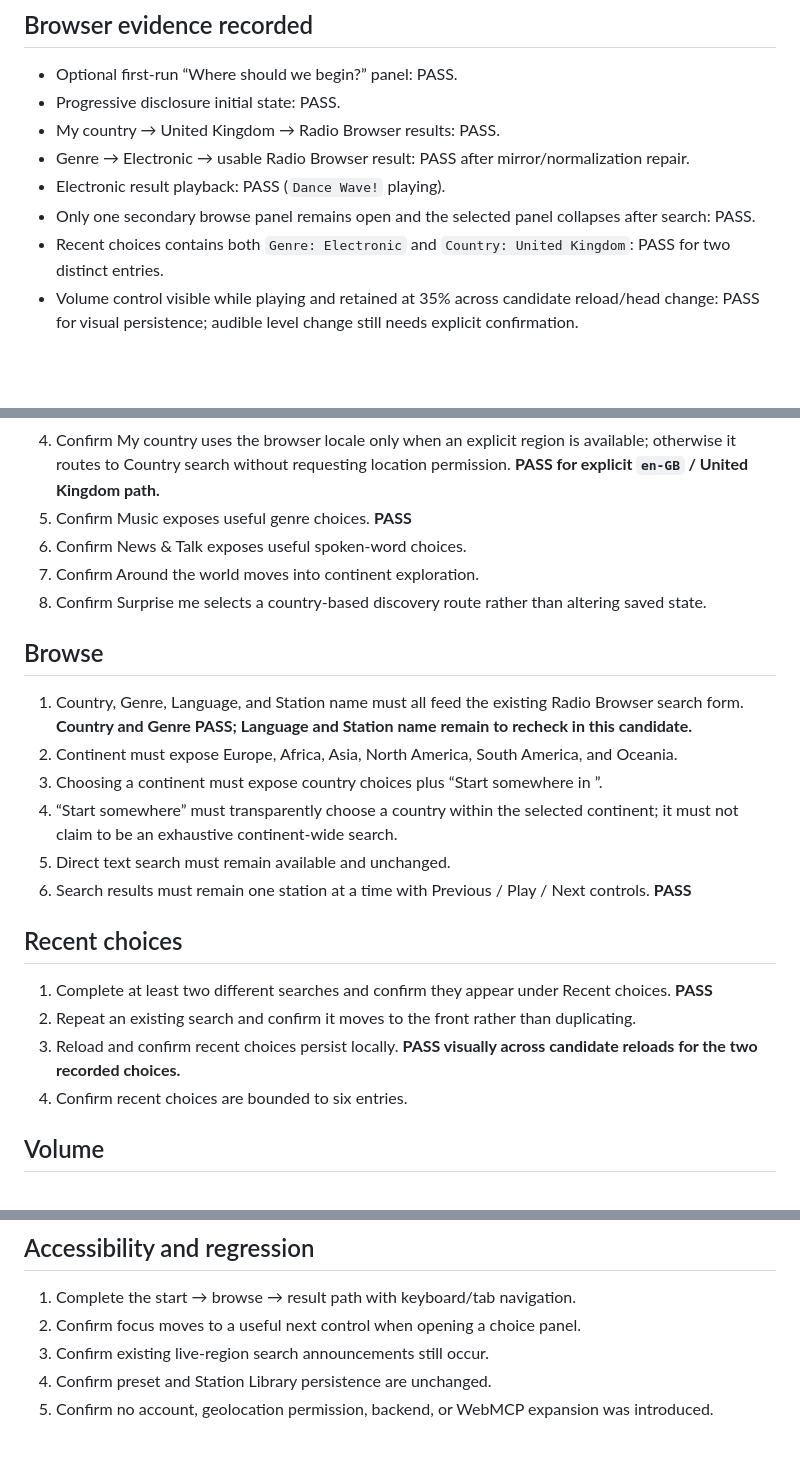
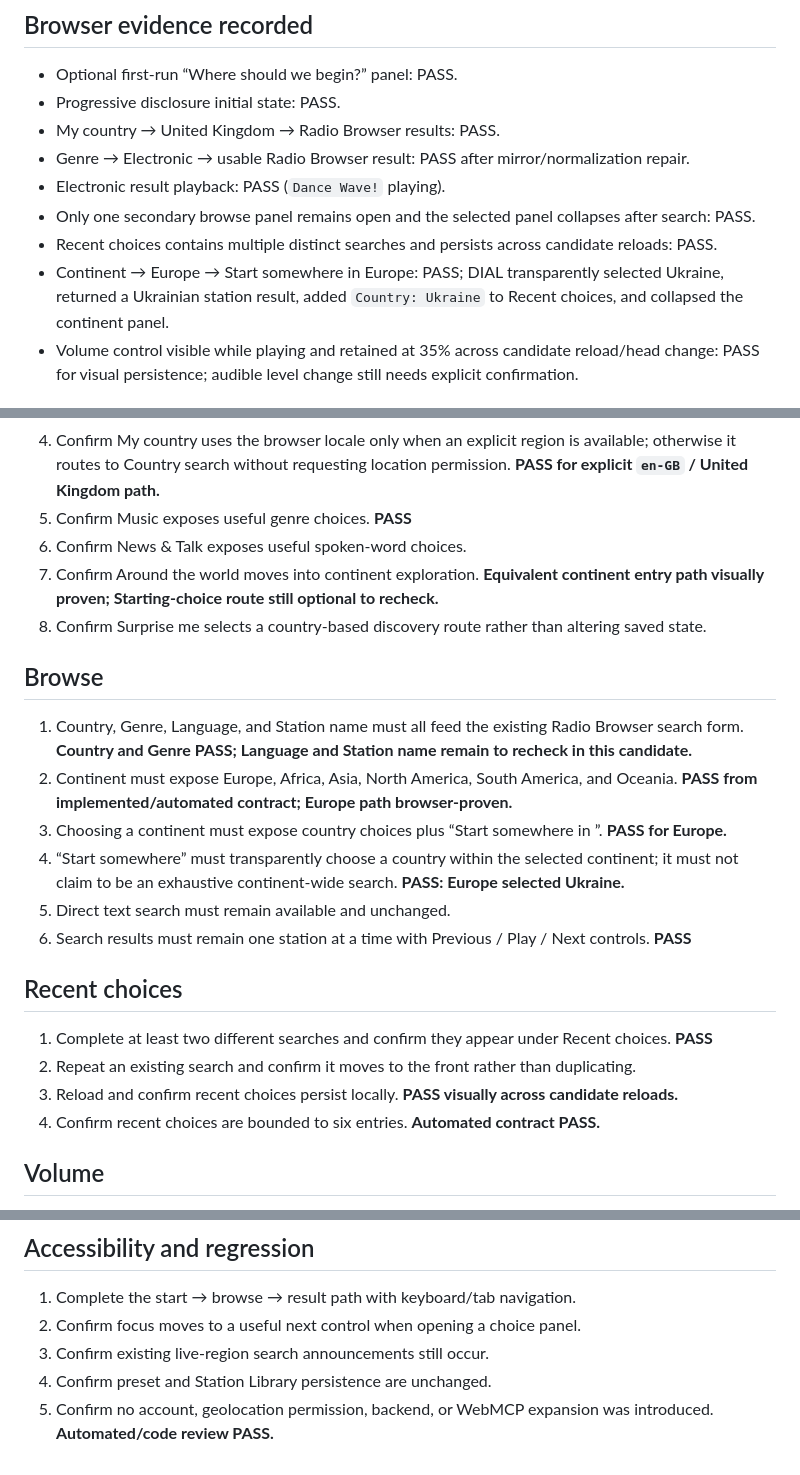
Before and after one commit to armpitpete/dial, a Markdown page: docs/ACCEPTANCE_DISCOVERY_BROWSE_V0_3_1.md, 3 parts joined by grey strips. GitHub-like rendering; blank space fills up the shorter version.

Commit message:
Record continent browse acceptance

```diff
--- a/docs/ACCEPTANCE_DISCOVERY_BROWSE_V0_3_1.md
+++ b/docs/ACCEPTANCE_DISCOVERY_BROWSE_V0_3_1.md
@@ -10,7 +10,8 @@ Exact-head candidate must pass automated validation and the following browser ch
 - Genre → Electronic → usable Radio Browser result: PASS after mirror/normalization repair.
 - Electronic result playback: PASS (`Dance Wave!` playing).
 - Only one secondary browse panel remains open and the selected panel collapses after search: PASS.
-- Recent choices contains both `Genre: Electronic` and `Country: United Kingdom`: PASS for two distinct entries.
+- Recent choices contains multiple distinct searches and persists across candidate reloads: PASS.
+- Continent → Europe → Start somewhere in Europe: PASS; DIAL transparently selected Ukraine, returned a Ukrainian station result, added `Country: Ukraine` to Recent choices, and collapsed the continent panel.
 - Volume control visible while playing and retained at 35% across candidate reload/head change: PASS for visual persistence; audible level change still needs explicit confirmation.
 
 ## First-run start
@@ -21,15 +22,15 @@ Exact-head candidate must pass automated validation and the following browser ch
 4. Confirm My country uses the browser locale only when an explicit region is available; otherwise it routes to Country search without requesting location permission. **PASS for explicit `en-GB` / United Kingdom path.**
 5. Confirm Music exposes useful genre choices. **PASS**
 6. Confirm News & Talk exposes useful spoken-word choices.
-7. Confirm Around the world moves into continent exploration.
+7. Confirm Around the world moves into continent exploration. **Equivalent continent entry path visually proven; Starting-choice route still optional to recheck.**
 8. Confirm Surprise me selects a country-based discovery route rather than altering saved state.
 
 ## Browse
 
 1. Country, Genre, Language, and Station name must all feed the existing Radio Browser search form. **Country and Genre PASS; Language and Station name remain to recheck in this candidate.**
-2. Continent must expose Europe, Africa, Asia, North America, South America, and Oceania.
-3. Choosing a continent must expose country choices plus “Start somewhere in <continent>”.
-4. “Start somewhere” must transparently choose a country within the selected continent; it must not claim to be an exhaustive continent-wide search.
+2. Continent must expose Europe, Africa, Asia, North America, South America, and Oceania. **PASS from implemented/automated contract; Europe path browser-proven.**
+3. Choosing a continent must expose country choices plus “Start somewhere in <continent>”. **PASS for Europe.**
+4. “Start somewhere” must transparently choose a country within the selected continent; it must not claim to be an exhaustive continent-wide search. **PASS: Europe selected Ukraine.**
 5. Direct text search must remain available and unchanged.
 6. Search results must remain one station at a time with Previous / Play / Next controls. **PASS**
 
@@ -37,8 +38,8 @@ Exact-head candidate must pass automated validation and the following browser ch
 
 1. Complete at least two different searches and confirm they appear under Recent choices. **PASS**
 2. Repeat an existing search and confirm it moves to the front rather than duplicating.
-3. Reload and confirm recent choices persist locally. **PASS visually across candidate reloads for the two recorded choices.**
-4. Confirm recent choices are bounded to six entries.
+3. Reload and confirm recent choices persist locally. **PASS visually across candidate reloads.**
+4. Confirm recent choices are bounded to six entries. **Automated contract PASS.**
 
 ## Volume
 
@@ -52,4 +53,4 @@ Exact-head candidate must pass automated validation and the following browser ch
 2. Confirm focus moves to a useful next control when opening a choice panel.
 3. Confirm existing live-region search announcements still occur.
 4. Confirm preset and Station Library persistence are unchanged.
-5. Confirm no account, geolocation permission, backend, or WebMCP expansion was introduced.
+5. Confirm no account, geolocation permission, backend, or WebMCP expansion was introduced. **Automated/code review PASS.**
```
